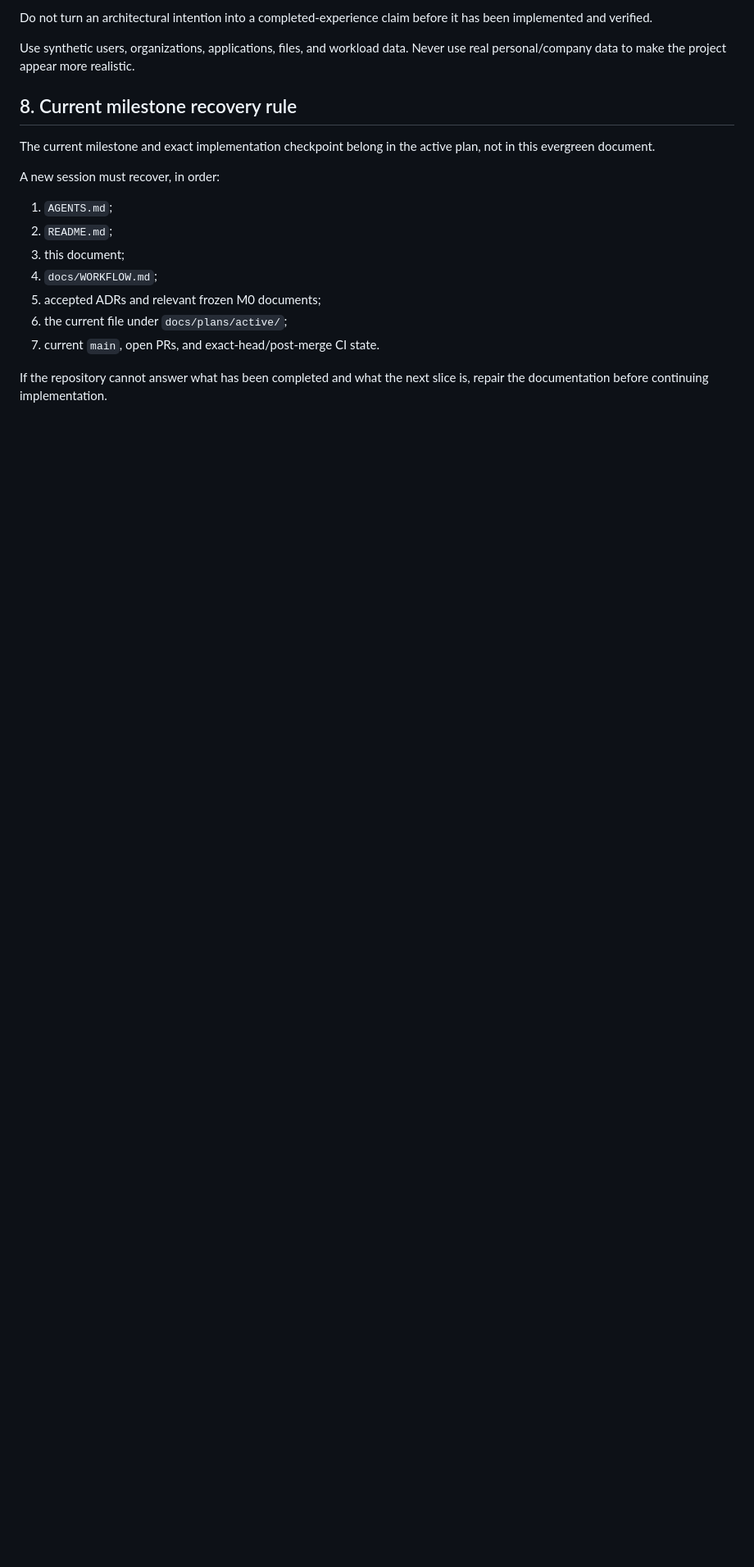
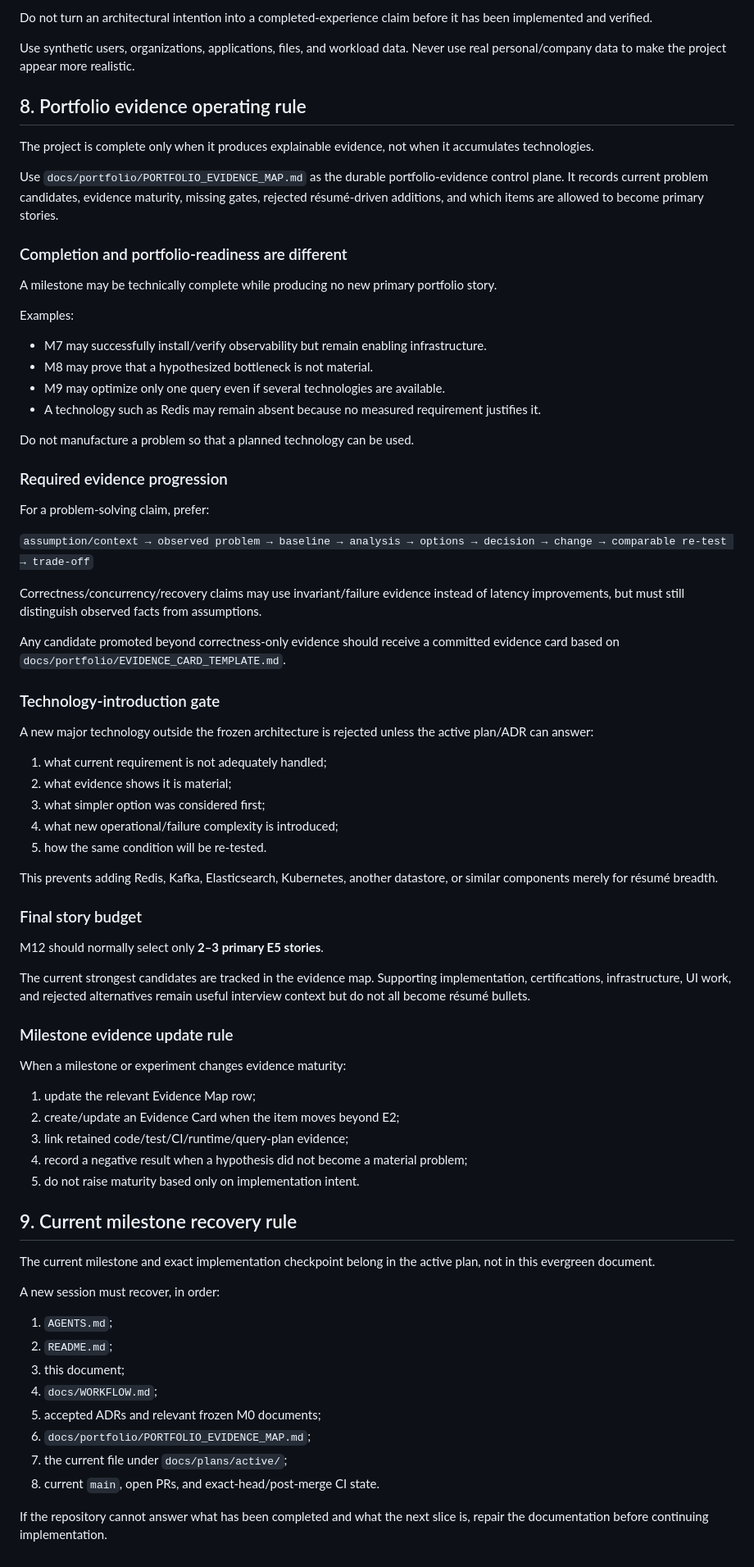
Before and after one commit to siamese-lang/application-review-platform, a Markdown page: docs/PROJECT_EXECUTION.md, the part around the change. Shown at 82% size. Rendered like a GitHub page; blank space fills up the shorter version.

Commit message:
docs: enforce evidence-first project execution

```diff
--- a/docs/PROJECT_EXECUTION.md
+++ b/docs/PROJECT_EXECUTION.md
@@ -211,7 +211,65 @@ Do not turn an architectural intention into a completed-experience claim before
 
 Use synthetic users, organizations, applications, files, and workload data. Never use real personal/company data to make the project appear more realistic.
 
-## 8. Current milestone recovery rule
+
+## 8. Portfolio evidence operating rule
+
+The project is complete only when it produces explainable evidence, not when it accumulates technologies.
+
+Use `docs/portfolio/PORTFOLIO_EVIDENCE_MAP.md` as the durable portfolio-evidence control plane. It records current problem candidates, evidence maturity, missing gates, rejected résumé-driven additions, and which items are allowed to become primary stories.
+
+### Completion and portfolio-readiness are different
+
+A milestone may be technically complete while producing no new primary portfolio story.
+
+Examples:
+
+- M7 may successfully install/verify observability but remain enabling infrastructure.
+- M8 may prove that a hypothesized bottleneck is not material.
+- M9 may optimize only one query even if several technologies are available.
+- A technology such as Redis may remain absent because no measured requirement justifies it.
+
+Do not manufacture a problem so that a planned technology can be used.
+
+### Required evidence progression
+
+For a problem-solving claim, prefer:
+
+`assumption/context → observed problem → baseline → analysis → options → decision → change → comparable re-test → trade-off`
+
+Correctness/concurrency/recovery claims may use invariant/failure evidence instead of latency improvements, but must still distinguish observed facts from assumptions.
+
+Any candidate promoted beyond correctness-only evidence should receive a committed evidence card based on `docs/portfolio/EVIDENCE_CARD_TEMPLATE.md`.
+
+### Technology-introduction gate
+
+A new major technology outside the frozen architecture is rejected unless the active plan/ADR can answer:
+
+1. what current requirement is not adequately handled;
+2. what evidence shows it is material;
+3. what simpler option was considered first;
+4. what new operational/failure complexity is introduced;
+5. how the same condition will be re-tested.
+
+This prevents adding Redis, Kafka, Elasticsearch, Kubernetes, another datastore, or similar components merely for résumé breadth.
+
+### Final story budget
+
+M12 should normally select only **2–3 primary E5 stories**.
+
+The current strongest candidates are tracked in the evidence map. Supporting implementation, certifications, infrastructure, UI work, and rejected alternatives remain useful interview context but do not all become résumé bullets.
+
+### Milestone evidence update rule
+
+When a milestone or experiment changes evidence maturity:
+
+1. update the relevant Evidence Map row;
+2. create/update an Evidence Card when the item moves beyond E2;
+3. link retained code/test/CI/runtime/query-plan evidence;
+4. record a negative result when a hypothesis did not become a material problem;
+5. do not raise maturity based only on implementation intent.
+
+## 9. Current milestone recovery rule
 
 The current milestone and exact implementation checkpoint belong in the active plan, not in this evergreen document.
 
@@ -222,7 +280,8 @@ A new session must recover, in order:
 3. this document;
 4. `docs/WORKFLOW.md`;
 5. accepted ADRs and relevant frozen M0 documents;
-6. the current file under `docs/plans/active/`;
-7. current `main`, open PRs, and exact-head/post-merge CI state.
+6. `docs/portfolio/PORTFOLIO_EVIDENCE_MAP.md`;
+7. the current file under `docs/plans/active/`;
+8. current `main`, open PRs, and exact-head/post-merge CI state.
 
 If the repository cannot answer what has been completed and what the next slice is, repair the documentation before continuing implementation.
```
